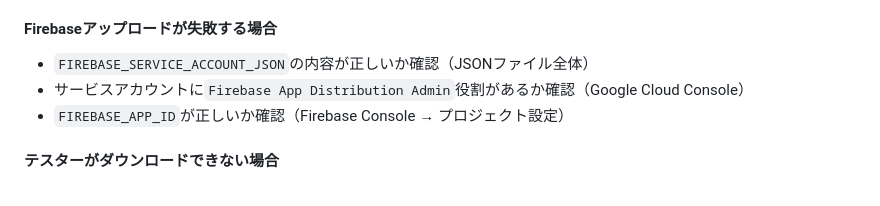
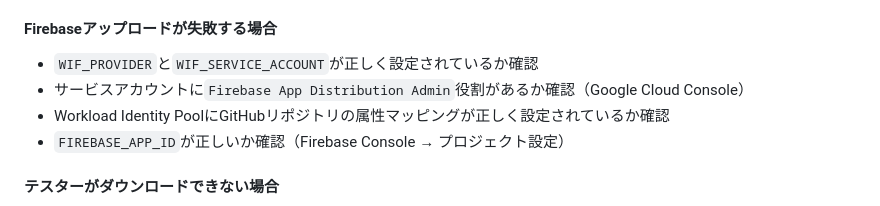
Before and after one commit to kkohtaka/Repeto, a Markdown page: documentation/cicd-setup.md, the part around the change. Drawn GitHub-style.

Commit message:
docs(ci): Fix outdated FIREBASE_SERVICE_ACCOUNT_JSON reference in troubleshooting
Update troubleshooting section to reflect WIF migration — guide users
to check WIF_PROVIDER/WIF_SERVICE_ACCOUNT instead of the removed
service account JSON secret.

Co-Authored-By: Claude Sonnet 4.6 <noreply@anthropic.com>

```diff
--- a/documentation/cicd-setup.md
+++ b/documentation/cicd-setup.md
@@ -214,8 +214,9 @@ PRに`firebase-preview`ラベルを付けることで、Ad HocビルドをFireba
 
 #### Firebaseアップロードが失敗する場合
 
-- `FIREBASE_SERVICE_ACCOUNT_JSON`の内容が正しいか確認（JSONファイル全体）
+- `WIF_PROVIDER`と`WIF_SERVICE_ACCOUNT`が正しく設定されているか確認
 - サービスアカウントに`Firebase App Distribution Admin`役割があるか確認（Google Cloud Console）
+- Workload Identity PoolにGitHubリポジトリの属性マッピングが正しく設定されているか確認
 - `FIREBASE_APP_ID`が正しいか確認（Firebase Console → プロジェクト設定）
 
 #### テスターがダウンロードできない場合
```
